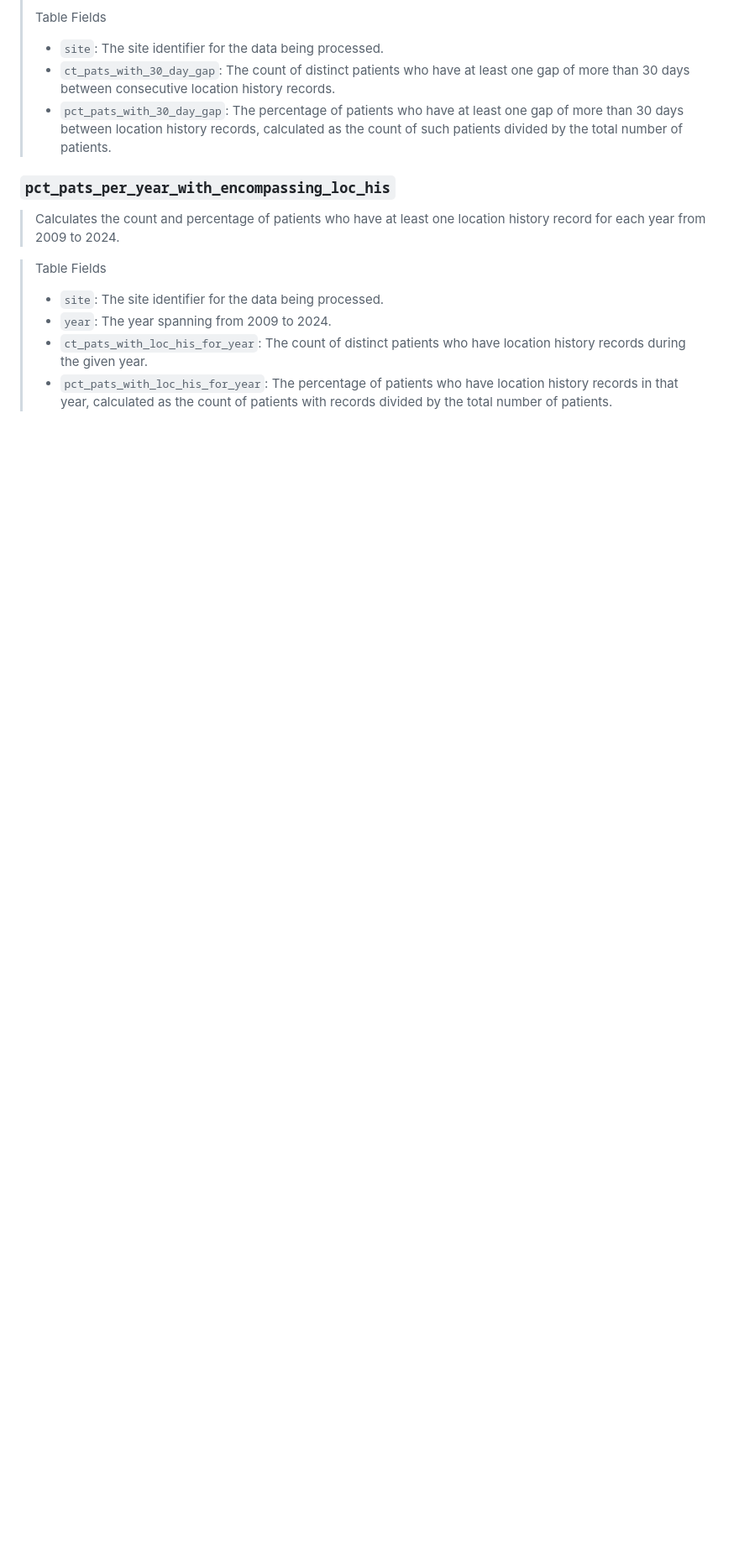
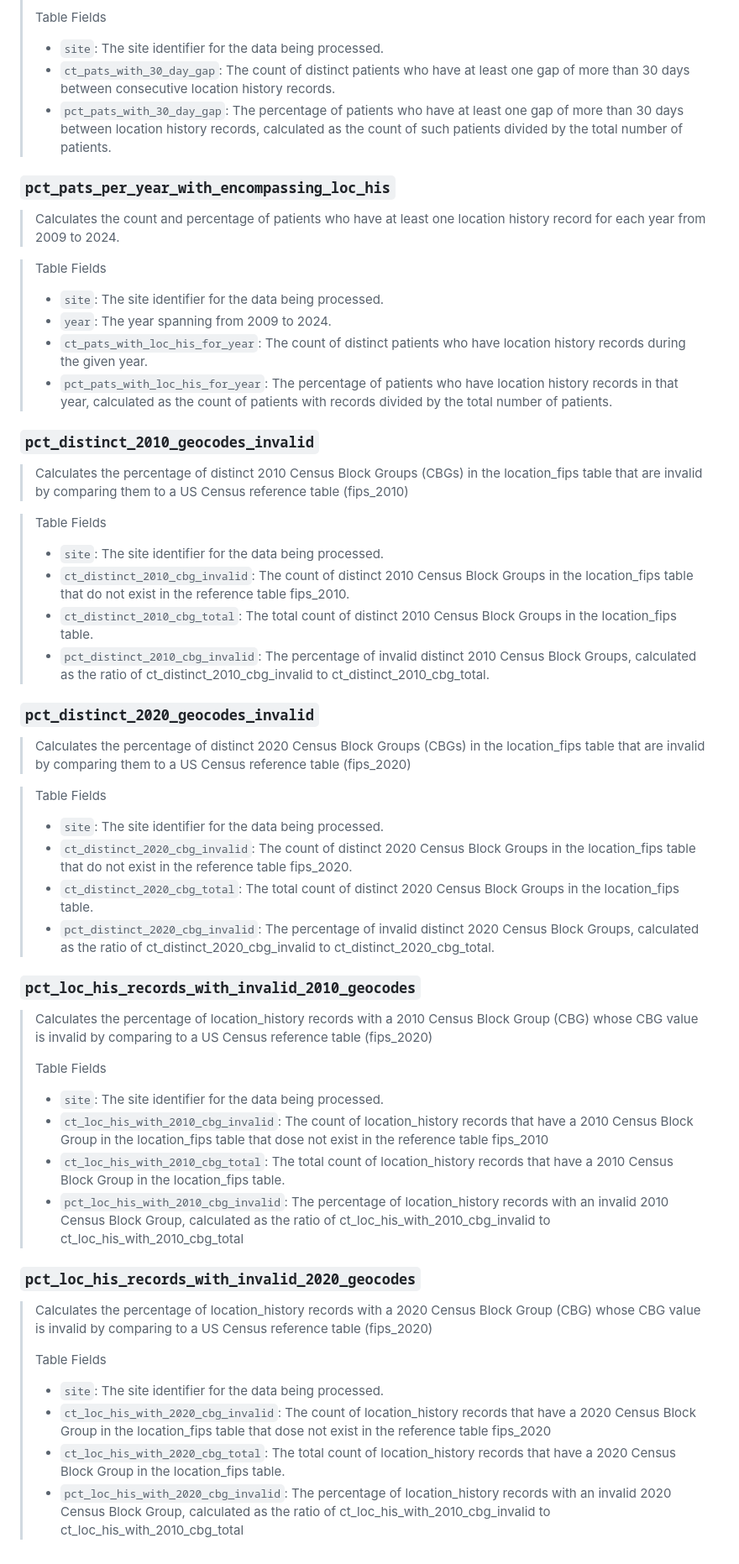
Before and after one commit to PEDSnet/dq_residential_history, a Markdown page: README.md, the part around the change. Shown at 84% size. Rendered like a GitHub page; blank space fills up the shorter version.

Commit message:
Add validity tables to README.md

```diff
--- a/README.md
+++ b/README.md
@@ -117,3 +117,45 @@ This repository is used to run a set of metrics on Site-level PEDSnet data for d
 > - `year`: The year spanning from 2009 to 2024.
 > - `ct_pats_with_loc_his_for_year`: The count of distinct patients who have location history records during the given year.
 > - `pct_pats_with_loc_his_for_year`: The percentage of patients who have location history records in that year, calculated as the count of patients with records divided by the total number of patients.
+
+### `pct_distinct_2010_geocodes_invalid`
+> Calculates the percentage of distinct 2010 Census Block Groups (CBGs) in the location_fips table that are invalid by comparing them to a US Census reference table (fips_2010)
+
+> Table Fields
+>
+> - `site`: The site identifier for the data being processed.
+> - `ct_distinct_2010_cbg_invalid`: The count of distinct 2010 Census Block Groups in the location_fips table that do not exist in the reference table fips_2010.
+> - `ct_distinct_2010_cbg_total`: The total count of distinct 2010 Census Block Groups in the location_fips table.
+> - `pct_distinct_2010_cbg_invalid`: The percentage of invalid distinct 2010 Census Block Groups, calculated as the ratio of ct_distinct_2010_cbg_invalid to ct_distinct_2010_cbg_total.
+
+### `pct_distinct_2020_geocodes_invalid`
+> Calculates the percentage of distinct 2020 Census Block Groups (CBGs) in the location_fips table that are invalid by comparing them to a US Census reference table (fips_2020)
+
+> Table Fields
+>
+> - `site`: The site identifier for the data being processed.
+> - `ct_distinct_2020_cbg_invalid`: The count of distinct 2020 Census Block Groups in the location_fips table that do not exist in the reference table fips_2020.
+> - `ct_distinct_2020_cbg_total`: The total count of distinct 2020 Census Block Groups in the location_fips table.
+> - `pct_distinct_2020_cbg_invalid`: The percentage of invalid distinct 2020 Census Block Groups, calculated as the ratio of ct_distinct_2020_cbg_invalid to ct_distinct_2020_cbg_total.
+
+### `pct_loc_his_records_with_invalid_2010_geocodes`
+
+> Calculates the percentage of location_history records with a 2010 Census Block Group (CBG) whose CBG value is invalid by comparing to a US Census reference table (fips_2020)
+>
+> Table Fields
+>
+> - `site`: The site identifier for the data being processed.
+> - `ct_loc_his_with_2010_cbg_invalid`: The count of location_history records that have a 2010 Census Block Group in the location_fips table that dose not exist in the reference table fips_2010
+> - `ct_loc_his_with_2010_cbg_total`: The total count of location_history records that have a 2010 Census Block Group in the location_fips table.
+> - `pct_loc_his_with_2010_cbg_invalid`: The percentage of location_history records with an invalid 2010 Census Block Group, calculated as the ratio of ct_loc_his_with_2010_cbg_invalid to ct_loc_his_with_2010_cbg_total
+
+### `pct_loc_his_records_with_invalid_2020_geocodes`
+
+> Calculates the percentage of location_history records with a 2020 Census Block Group (CBG) whose CBG value is invalid by comparing to a US Census reference table (fips_2020)
+>
+> Table Fields
+>
+> - `site`: The site identifier for the data being processed.
+> - `ct_loc_his_with_2020_cbg_invalid`: The count of location_history records that have a 2020 Census Block Group in the location_fips table that dose not exist in the reference table fips_2020
+> - `ct_loc_his_with_2020_cbg_total`: The total count of location_history records that have a 2020 Census Block Group in the location_fips table.
+> - `pct_loc_his_with_2020_cbg_invalid`: The percentage of location_history records with an invalid 2020 Census Block Group, calculated as the ratio of ct_loc_his_with_2010_cbg_invalid to ct_loc_his_with_2010_cbg_total
```
